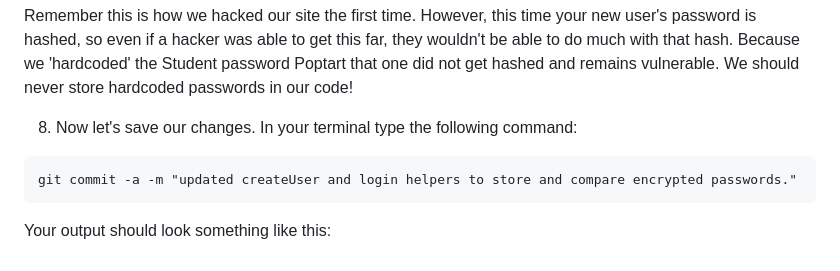
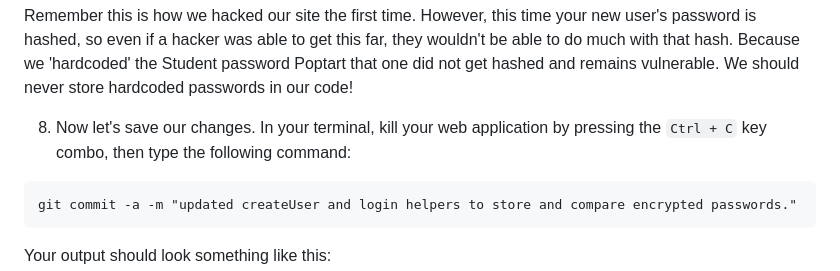
Before and after one commit to veyyz/application-security-lab, a Markdown page: README.md, the part around the change. Drawn GitHub-style.

Commit message:
Updated Instructions

````diff
--- a/README.md
+++ b/README.md
@@ -192,7 +192,7 @@ Now, when a user logs in, bcrypt hashes the users input and compares it to the h
 ```
 Remember this is how we hacked our site the first time. However, this time your new user's password is hashed, so even if a hacker was able to get this far, they wouldn't be able to do much with that hash. Because we 'hardcoded' the Student password Poptart that one did not get hashed and remains vulnerable. We should never store hardcoded passwords in our code!
 
-8. Now let's save our changes. In your terminal type the following command:
+8. Now let's save our changes. In your terminal, kill your web application by pressing the `Ctrl + C` key combo, then type the following command:
 ```
 git commit -a -m "updated createUser and login helpers to store and compare encrypted passwords."
 ```
````
